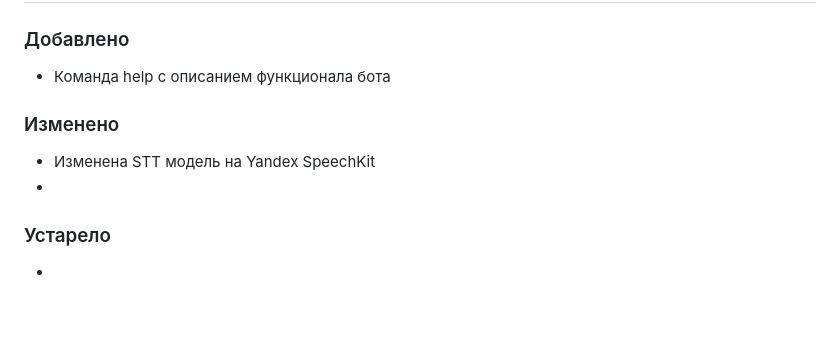
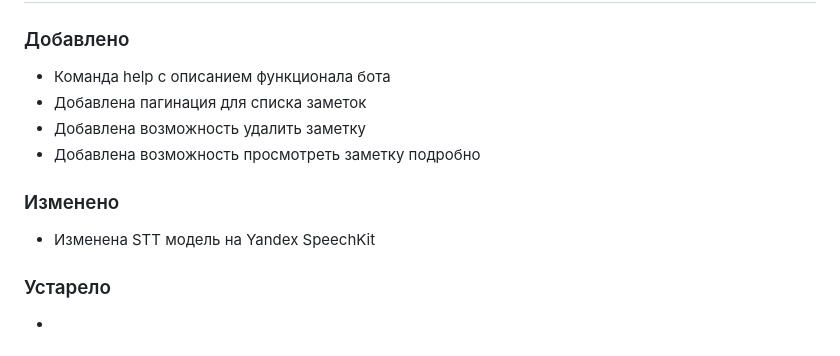
Before and after one commit to vadimkolobanov/VoiceNote-AI-Bot, a Markdown page: CHANGELOG.md, the part around the change. Drawn GitHub-style; blank space fills up the shorter version.

```diff
--- a/CHANGELOG.md
+++ b/CHANGELOG.md
@@ -10,10 +10,13 @@
 ### Добавлено
 
 * Команда help с описанием функционала бота
+* Добавлена пагинация для списка заметок
+* Добавлена возможность удалить заметку
+* Добавлена возможность просмотреть заметку подробно
 
 ### Изменено
 * Изменена STT модель на Yandex SpeechKit
-*
+
 
 ### Устарело
 -
```
